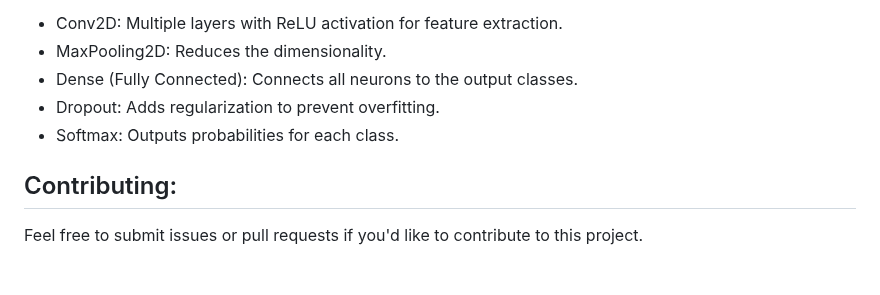
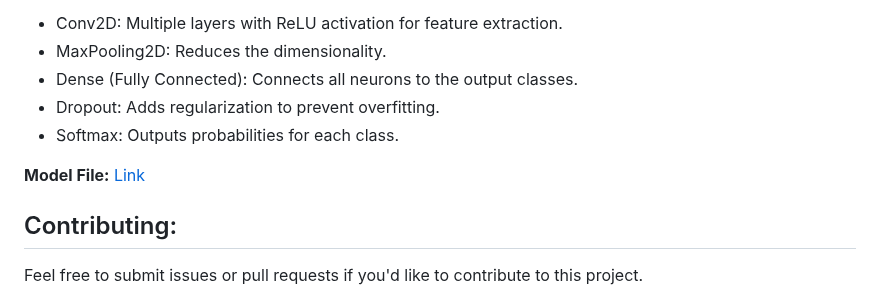
Before and after one commit to vaishnav4281/BDDS, a Markdown page: README.md, the part around the change. Drawn GitHub-style; blank space fills up the shorter version.

```diff
--- a/README.md
+++ b/README.md
@@ -80,6 +80,8 @@ Summary of Model Layers:
 - Dropout: Adds regularization to prevent overfitting.
 - Softmax: Outputs probabilities for each class.
 
+**Model File:** [Link]()
+
 ## Contributing:
 Feel free to submit issues or pull requests if you'd like to contribute to this project.
 
```
